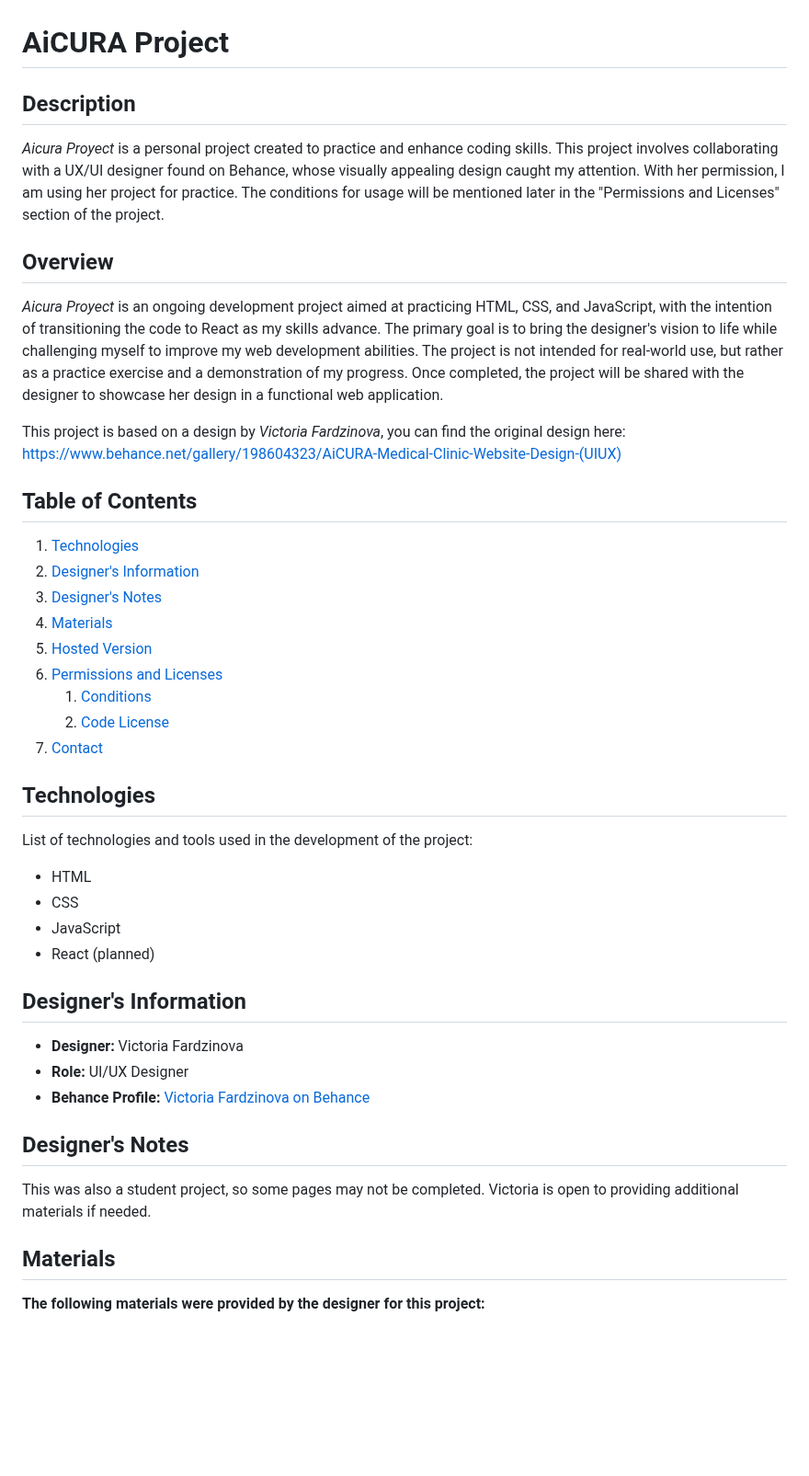
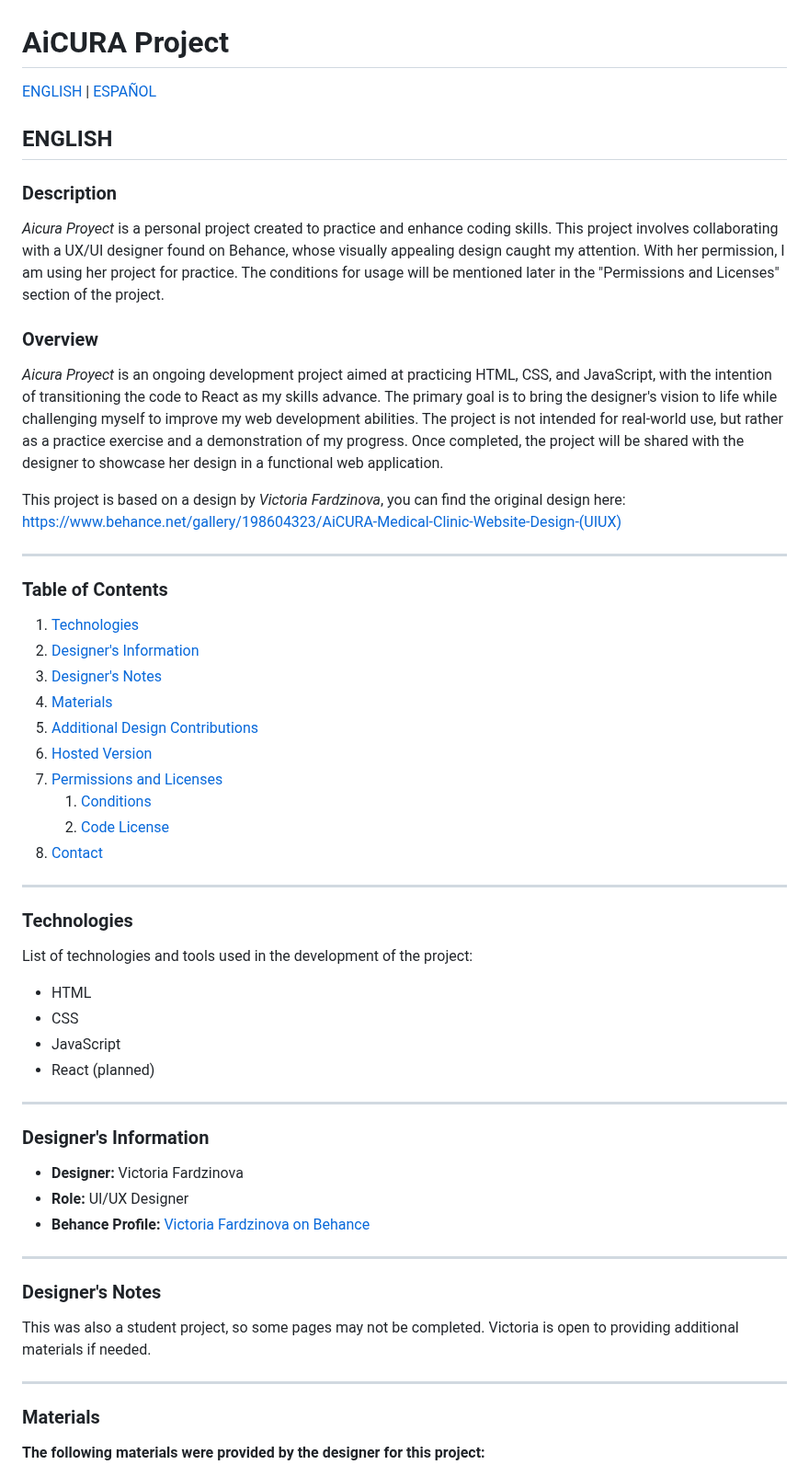
Before and after one commit to CamilaSpalding/web-practice, a Markdown page: web-aicura/README.md, the part around one of its changes. Shown at 92% size. GitHub-like rendering; blank space fills up the shorter version.

```diff
--- a/web-aicura/README.md
+++ b/web-aicura/README.md
@@ -1,26 +1,33 @@
 # AiCURA Project
 
-## Description
+[ENGLISH](#english) | [ESPAÑOL](#español)
+
+## ENGLISH
+
+### Description
 *Aicura Proyect* is a personal project created to practice and enhance coding skills. This project involves collaborating with a UX/UI designer found on Behance, whose visually appealing design caught my attention. With her permission, I am using her project for practice. The conditions for usage will be mentioned later in the "Permissions and Licenses" section of the project.
 
-## Overview
+### Overview
 *Aicura Proyect* is an ongoing development project aimed at practicing HTML, CSS, and JavaScript, with the intention of transitioning the code to React as my skills advance. The primary goal is to bring the designer's vision to life while challenging myself to improve my web development abilities. The project is not intended for real-world use, but rather as a practice exercise and a demonstration of my progress. Once completed, the project will be shared with the designer to showcase her design in a functional web application.
 
 This project is based on a design by *Victoria Fardzinova*, you can find the original design here: https://www.behance.net/gallery/198604323/AiCURA-Medical-Clinic-Website-Design-(UIUX)
 
-## Table of Contents
+---
+### Table of Contents
 
 1. [Technologies](#technologies)
 2. [Designer's Information](#designers-information)
 3. [Designer's Notes](#designers-notes)
 4. [Materials](#materials)
-5. [Hosted Version](#hosted-version)
-6. [Permissions and Licenses](#permissions-and-licenses)
+5. [Additional Design Contributions](#additional-design-contributions)
+6. [Hosted Version](#hosted-version)
+7. [Permissions and Licenses](#permissions-and-licenses)
     1. [Conditions](#conditions)
     2. [Code License](#code-license)
-7. [Contact](#contact)
+8. [Contact](#contact)
 
-## Technologies
+---
+### Technologies
 List of technologies and tools used in the development of the project:
 
 - HTML
@@ -28,15 +35,18 @@ List of technologies and tools used in the development of the project:
 - JavaScript
 - React (planned)
 
-## Designer's Information
+---
+### Designer's Information
 - **Designer:** Victoria Fardzinova
 - **Role:** UI/UX Designer
 - **Behance Profile:** [Victoria Fardzinova on Behance](https://www.behance.net/victoria_fardzinova)
 
-## Designer's Notes
+---
+### Designer's Notes
 This was also a student project, so some pages may not be completed. Victoria is open to providing additional materials if needed.
 
-## Materials
+---
+### Materials
 **The following materials were provided by the designer for this project:**
 - Images
 - Logos
```
Also changed, not shown: other parts of web-aicura/README.md (+114 -8 lines).
